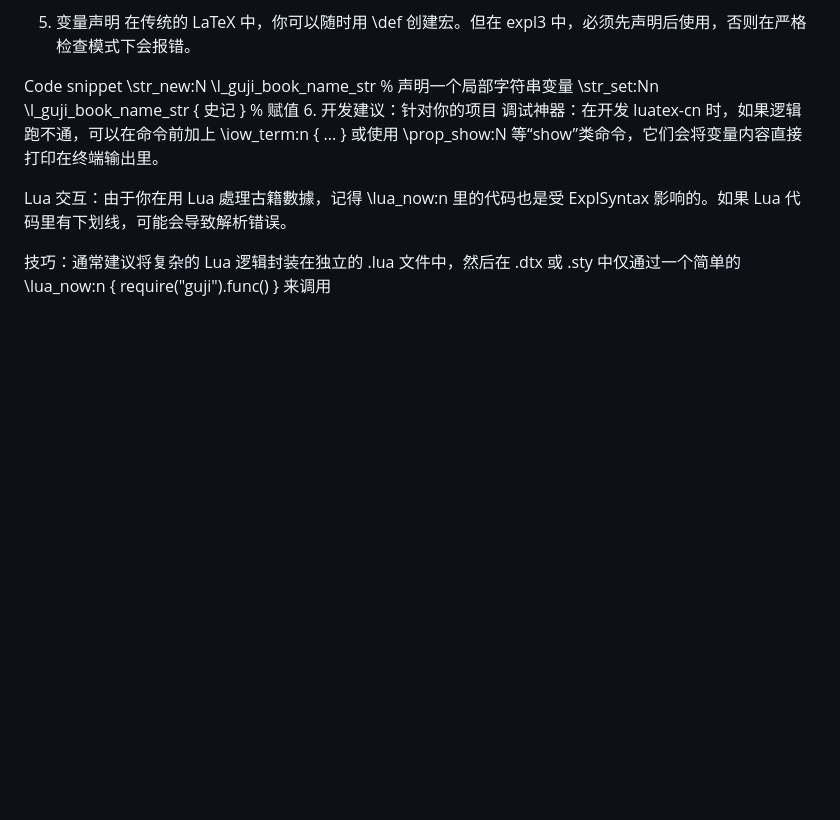
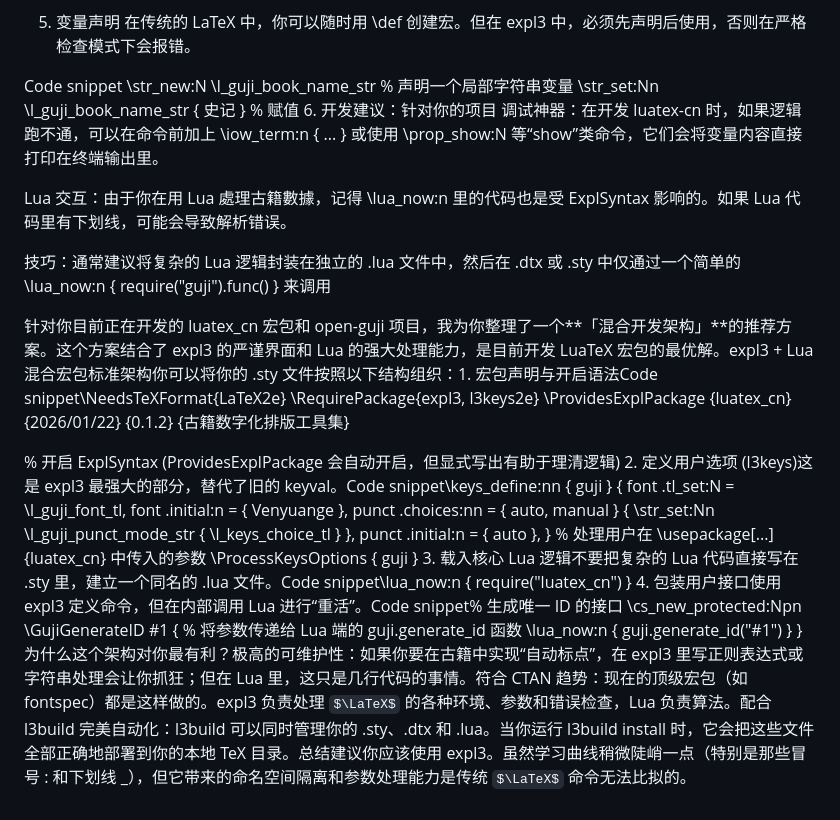
Before and after one commit to open-guji/luatex-cn, a Markdown page: ai_must_read/expl3_note.md, the part around the change. Drawn GitHub-style; some formulas as TeX source; blank space fills up the shorter version.

Commit message:
save note

```diff
--- a/ai_must_read/expl3_note.md
+++ b/ai_must_read/expl3_note.md
@@ -66,3 +66,29 @@ Code snippet
 Lua 交互：由于你在用 Lua 處理古籍數據，记得 \lua_now:n 里的代码也是受 ExplSyntax 影响的。如果 Lua 代码里有下划线，可能会导致解析错误。
 
 技巧：通常建议将复杂的 Lua 逻辑封装在独立的 .lua 文件中，然后在 .dtx 或 .sty 中仅通过一个简单的 \lua_now:n { require("guji").func() } 来调用
+
+
+
+针对你目前正在开发的 luatex_cn 宏包和 open-guji 项目，我为你整理了一个**「混合开发架构」**的推荐方案。这个方案结合了 expl3 的严谨界面和 Lua 的强大处理能力，是目前开发 LuaTeX 宏包的最优解。expl3 + Lua 混合宏包标准架构你可以将你的 .sty 文件按照以下结构组织：1. 宏包声明与开启语法Code snippet\NeedsTeXFormat{LaTeX2e}
+\RequirePackage{expl3, l3keys2e}
+\ProvidesExplPackage {luatex_cn} {2026/01/22} {0.1.2} {古籍数字化排版工具集}
+
+% 开启 ExplSyntax (ProvidesExplPackage 会自动开启，但显式写出有助于理清逻辑)
+2. 定义用户选项 (l3keys)这是 expl3 最强大的部分，替代了旧的 keyval。Code snippet\keys_define:nn { guji }
+  {
+    font .tl_set:N = \l_guji_font_tl,
+    font .initial:n = { Venyuange },
+    punct .choices:nn = { auto, manual }
+      { \str_set:Nn \l_guji_punct_mode_str { \l_keys_choice_tl } },
+    punct .initial:n = { auto },
+  }
+% 处理用户在 \usepackage[...]{luatex_cn} 中传入的参数
+\ProcessKeysOptions { guji }
+3. 载入核心 Lua 逻辑不要把复杂的 Lua 代码直接写在 .sty 里，建立一个同名的 .lua 文件。Code snippet\lua_now:n { require("luatex_cn") }
+4. 包装用户接口使用 expl3 定义命令，但在内部调用 Lua 进行“重活”。Code snippet% 生成唯一 ID 的接口
+\cs_new_protected:Npn \GujiGenerateID #1
+  {
+    % 将参数传递给 Lua 端的 guji.generate_id 函数
+    \lua_now:n { guji.generate_id("#1") }
+  }
+为什么这个架构对你最有利？极高的可维护性：如果你要在古籍中实现“自动标点”，在 expl3 里写正则表达式或字符串处理会让你抓狂；但在 Lua 里，这只是几行代码的事情。符合 CTAN 趋势：现在的顶级宏包（如 fontspec）都是这样做的。expl3 负责处理 $\LaTeX$ 的各种环境、参数和错误检查，Lua 负责算法。配合 l3build 完美自动化：l3build 可以同时管理你的 .sty、.dtx 和 .lua。当你运行 l3build install 时，它会把这些文件全部正确地部署到你的本地 TeX 目录。总结建议你应该使用 expl3。虽然学习曲线稍微陡峭一点（特别是那些冒号 : 和下划线 _），但它带来的命名空间隔离和参数处理能力是传统 $\LaTeX$ 命令无法比拟的。
```
